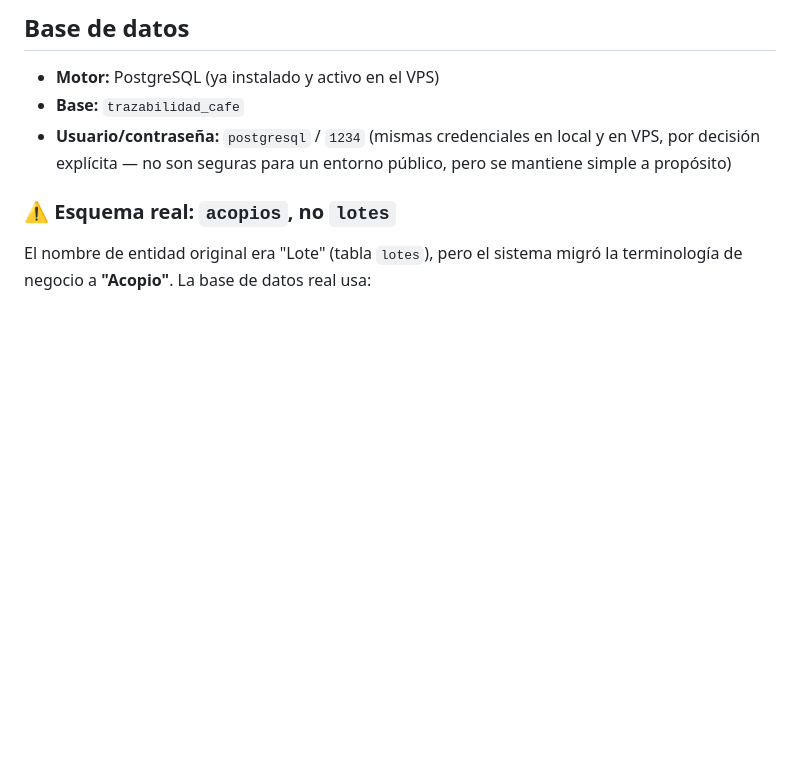
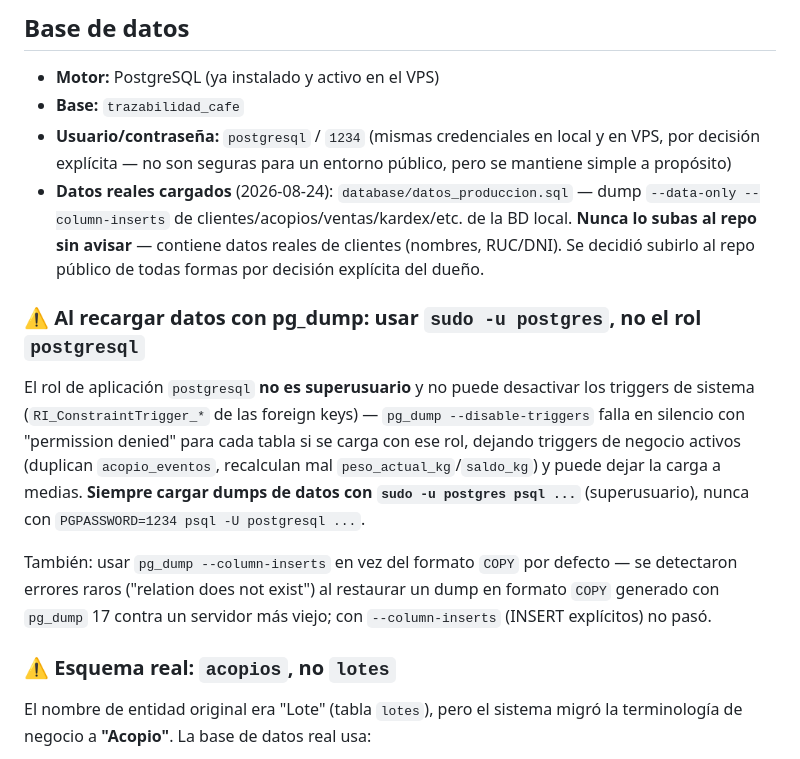
Before and after one commit to harri28/trazabilidad_cafe, a Markdown page: docs/reglas-de-negocio.md, the part around the change. Rendered like a GitHub page; blank space fills up the shorter version.

Commit message:
docs: lecciones de la carga de datos reales (sudo -u postgres, --column-inserts)

```diff
--- a/docs/reglas-de-negocio.md
+++ b/docs/reglas-de-negocio.md
@@ -61,6 +61,13 @@ Almacenados en `public/config/users.php` (contraseñas con bcrypt vía `password
 - **Motor:** PostgreSQL (ya instalado y activo en el VPS)
 - **Base:** `trazabilidad_cafe`
 - **Usuario/contraseña:** `postgresql` / `1234` (mismas credenciales en local y en VPS, por decisión explícita — no son seguras para un entorno público, pero se mantiene simple a propósito)
+- **Datos reales cargados** (2026-08-24): `database/datos_produccion.sql` — dump `--data-only --column-inserts` de clientes/acopios/ventas/kardex/etc. de la BD local. **Nunca lo subas al repo sin avisar** — contiene datos reales de clientes (nombres, RUC/DNI). Se decidió subirlo al repo público de todas formas por decisión explícita del dueño.
+
+### ⚠️ Al recargar datos con pg_dump: usar `sudo -u postgres`, no el rol `postgresql`
+
+El rol de aplicación `postgresql` **no es superusuario** y no puede desactivar los triggers de sistema (`RI_ConstraintTrigger_*` de las foreign keys) — `pg_dump --disable-triggers` falla en silencio con "permission denied" para cada tabla si se carga con ese rol, dejando triggers de negocio activos (duplican `acopio_eventos`, recalculan mal `peso_actual_kg`/`saldo_kg`) y puede dejar la carga a medias. **Siempre cargar dumps de datos con `sudo -u postgres psql ...`** (superusuario), nunca con `PGPASSWORD=1234 psql -U postgresql ...`.
+
+También: usar `pg_dump --column-inserts` en vez del formato `COPY` por defecto — se detectaron errores raros ("relation does not exist") al restaurar un dump en formato `COPY` generado con `pg_dump` 17 contra un servidor más viejo; con `--column-inserts` (INSERT explícitos) no pasó.
 
 ### ⚠️ Esquema real: `acopios`, no `lotes`
 
```
